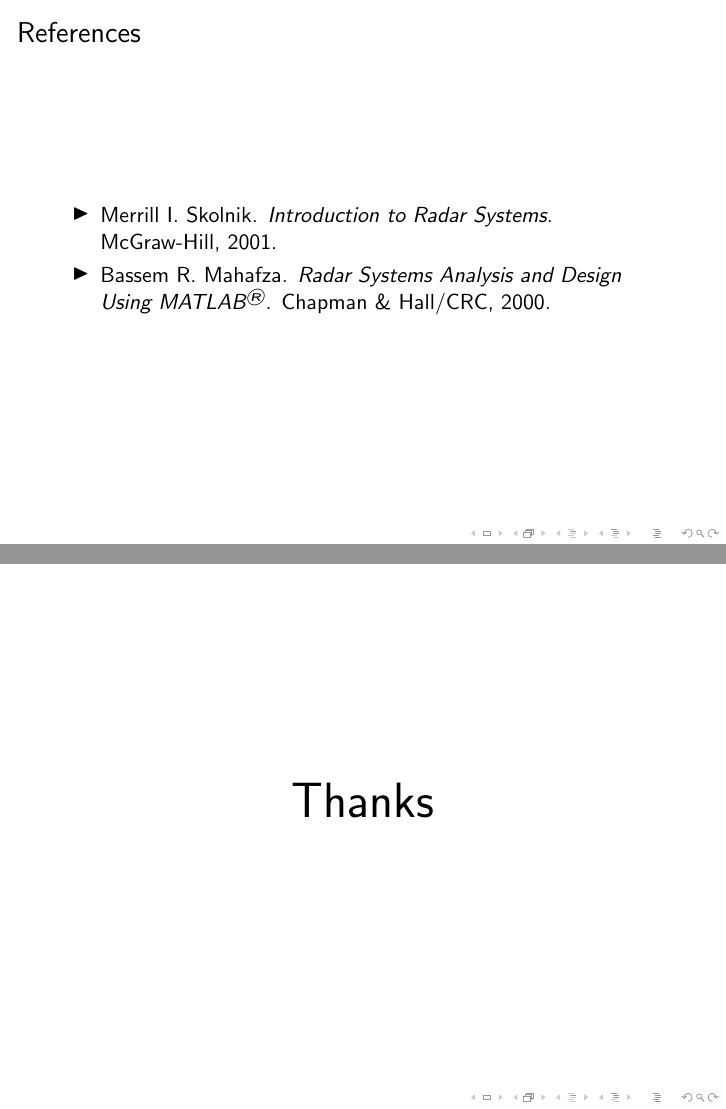
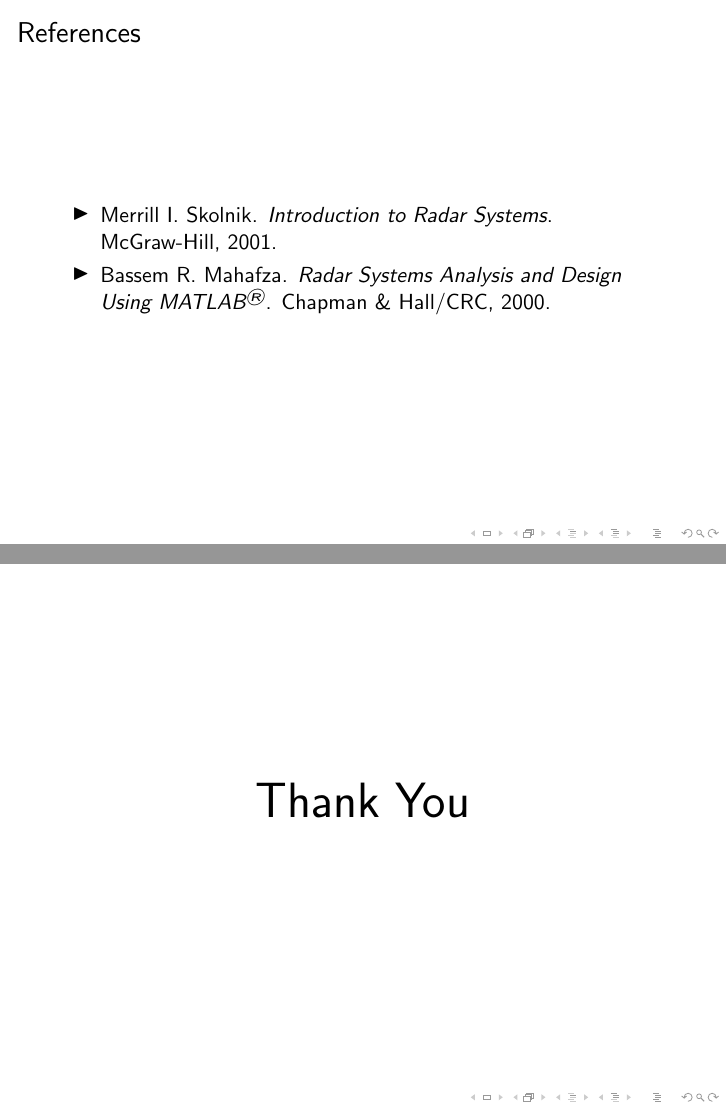
Before and after one commit to kz9527007/radarProject, LaTeX slides (ppt/radarPPT.tex): pages 23 and 24 of 24, joined at a grey line. Compiled offline with pdfLaTeX.

Commit message:
commit at 20140503021915

```diff
--- a/ppt/radarPPT.tex
+++ b/ppt/radarPPT.tex
@@ -235,7 +235,7 @@
 
     \begin{frame}[c]
      \begin{center}
-       \Huge Thanks
+       \Huge Thank You
      \end{center}
     \end{frame}
 
```
Also changed, not shown: ppt/radarPPT.pdf, 3 other files.
